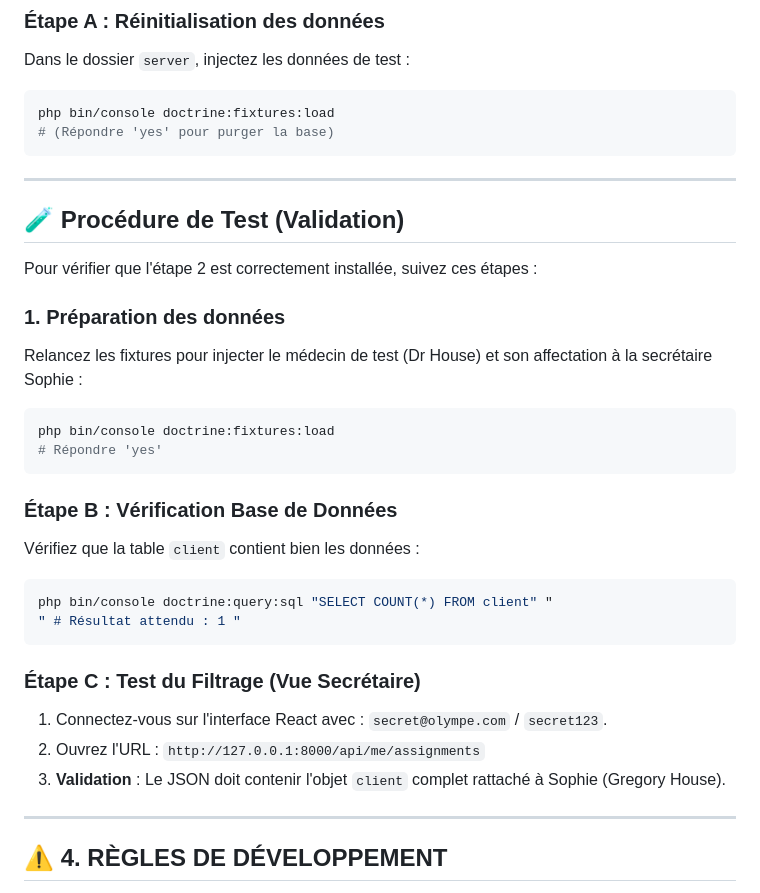
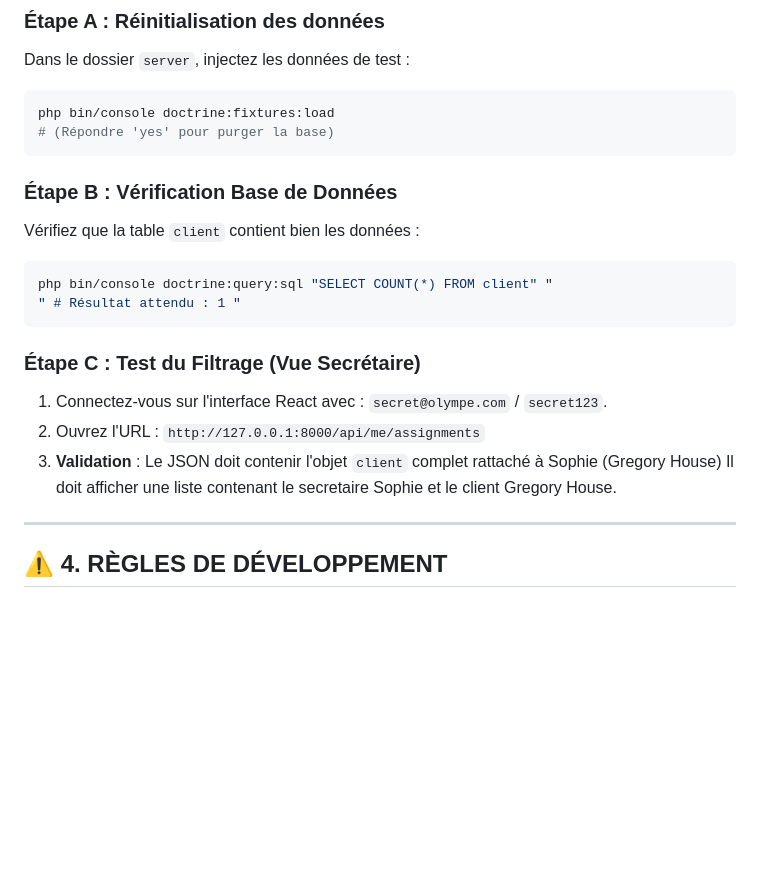
Before and after one commit to hyacinthe-waboe/Projet_Olympe, a Markdown page: README.md, the part around the change. Rendered like a GitHub page; blank space fills up the shorter version.

Commit message:
feat: modif du readme.md

````diff
--- a/README.md
+++ b/README.md
@@ -44,20 +44,6 @@ php bin/console doctrine:fixtures:load
 # (Répondre 'yes' pour purger la base)
 ```
 
----
-
-## 🧪 Procédure de Test (Validation)
-
-Pour vérifier que l'étape 2 est correctement installée, suivez ces étapes :
-
-### 1. Préparation des données
-Relancez les fixtures pour injecter le médecin de test (Dr House) et son affectation à la secrétaire Sophie :
-
-```bash
-php bin/console doctrine:fixtures:load
-# Répondre 'yes'
-```
-
 ### Étape B : Vérification Base de Données
 Vérifiez que la table `client` contient bien les données :
 
@@ -69,7 +55,7 @@ php bin/console doctrine:query:sql "SELECT COUNT(*) FROM client" "
 ### Étape C : Test du Filtrage (Vue Secrétaire)
 1. Connectez-vous sur l'interface React avec : `secret@olympe.com` / `secret123`.
 2. Ouvrez l'URL : `http://127.0.0.1:8000/api/me/assignments`
-3. **Validation** : Le JSON doit contenir l'objet `client` complet rattaché à Sophie (Gregory House).
+3. **Validation** : Le JSON doit contenir l'objet `client` complet rattaché à Sophie (Gregory House) Il doit afficher une liste contenant le secretaire Sophie et le client Gregory House.
 
 ---
 
````
